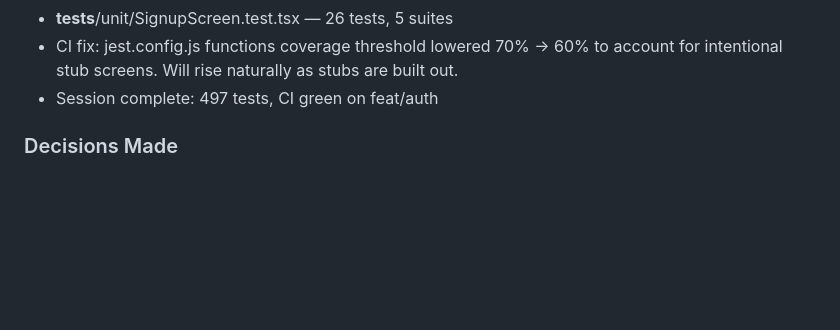
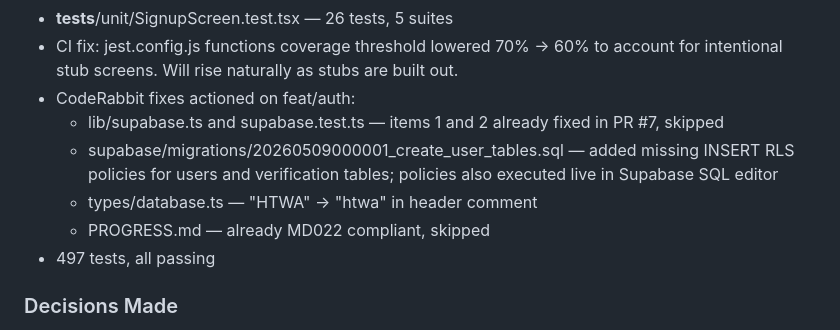
Before and after one commit to htwa-app/htwa, a Markdown page: PROGRESS.md, the part around the change. GitHub-like rendering; blank space fills up the shorter version.

Commit message:
docs: update session 20 with CodeRabbit fixes
Co-Authored-By: Claude Sonnet 4.6 <noreply@anthropic.com>

```diff
--- a/PROGRESS.md
+++ b/PROGRESS.md
@@ -24,7 +24,12 @@ Entries are added at the top. Most recent session is always first.
 - app/verify.tsx — minimal stub for Stage 17
 - __tests__/unit/SignupScreen.test.tsx — 26 tests, 5 suites
 - CI fix: jest.config.js functions coverage threshold lowered 70% → 60% to account for intentional stub screens. Will rise naturally as stubs are built out.
-- Session complete: 497 tests, CI green on feat/auth
+- CodeRabbit fixes actioned on feat/auth:
+  - lib/supabase.ts and supabase.test.ts — items 1 and 2 already fixed in PR #7, skipped
+  - supabase/migrations/20260509000001_create_user_tables.sql — added missing INSERT RLS policies for users and verification tables; policies also executed live in Supabase SQL editor
+  - types/database.ts — "HTWA" → "htwa" in header comment
+  - PROGRESS.md — already MD022 compliant, skipped
+- 497 tests, all passing
 
 ### Decisions Made
 
```
